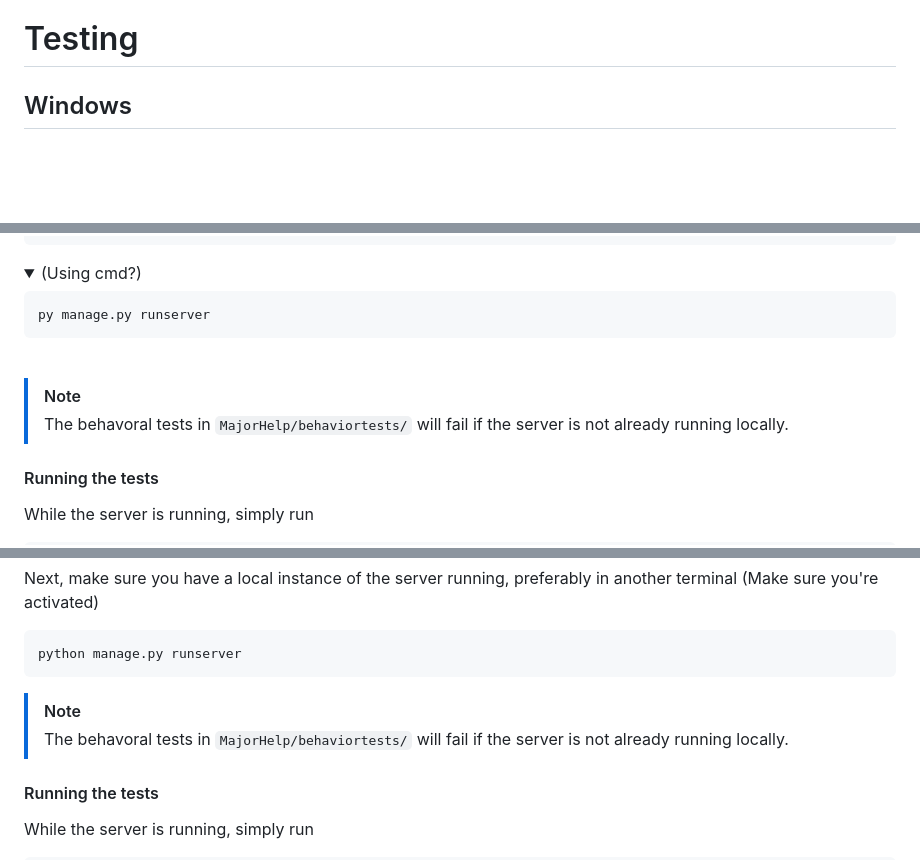
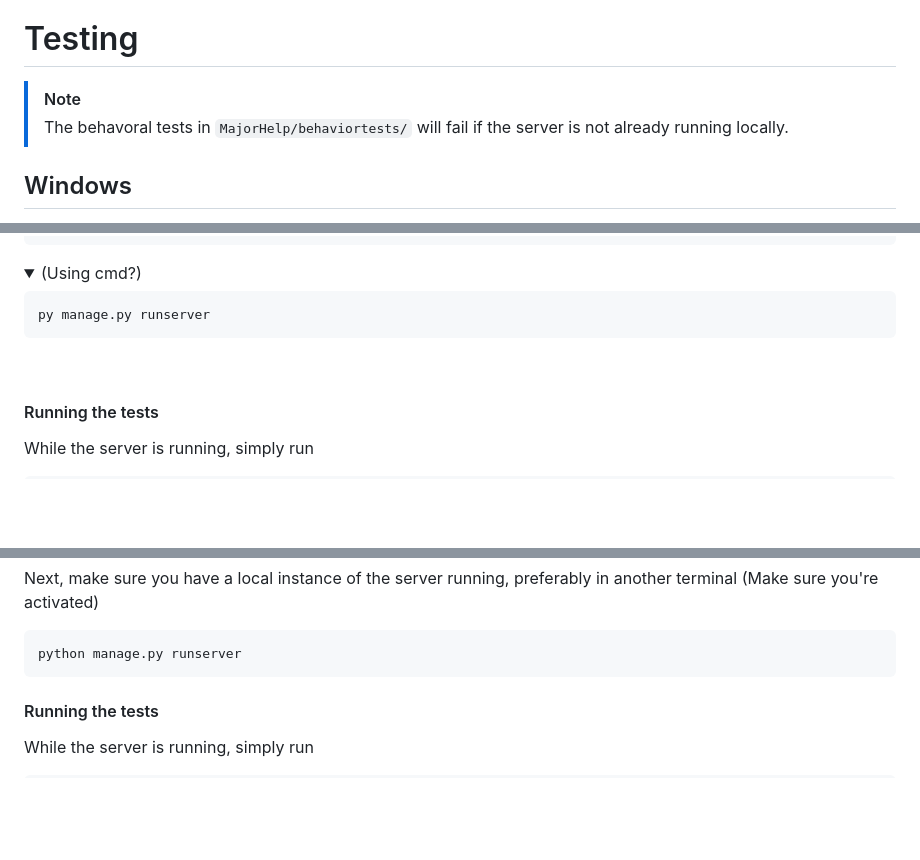
Before and after one commit to JosephPreuss/MajorHelp, a Markdown page: Readme.md, 3 parts joined by grey strips. GitHub-like rendering; folded sections open; blank space fills up the shorter version.

````diff
--- a/Readme.md
+++ b/Readme.md
@@ -248,6 +248,9 @@ For deployment, choose a hosting provider like Heroku, AWS, or DigitalOcean. Set
 
 # Testing
 
+> [!NOTE]
+> The behavoral tests in ``MajorHelp/behaviortests/`` will fail if the server is not already running locally.
+
 ## Windows
 <details>
 <summary> Windows Guide </summary>
@@ -287,8 +290,7 @@ py manage.py runserver
 <br>
 
 
-> [!NOTE]
-> The behavoral tests in ``MajorHelp/behaviortests/`` will fail if the server is not already running locally.
+
 
 #### Running the tests
 
@@ -332,9 +334,6 @@ Next, make sure you have a local instance of the server running, preferably in a
 python manage.py runserver
 ```
 
-> [!NOTE]
-> The behavoral tests in ``MajorHelp/behaviortests/`` will fail if the server is not already running locally.
-
 
 #### Running the tests
 
````
Also changed, not shown: other parts of Readme.md (+2 -2 lines).
